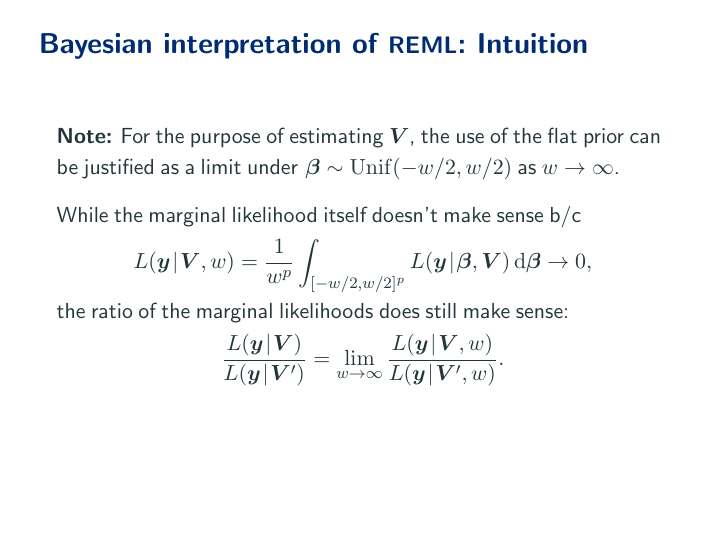
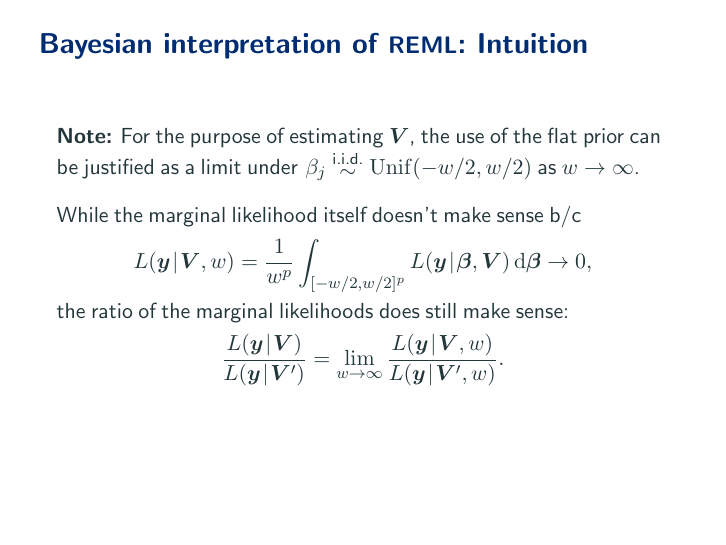
Before and after one commit to aki-nishimura/bayes-advanced-intro, LaTeX slides (lecture/hierarchical_modeling.tex, which reads lecture/standard_preamble.tex): page 23 of 33. Compiled offline with pdfLaTeX.

Commit message:
Fix typo/inaccurate notation for prior on vector-valued param

```diff
--- a/lecture/hierarchical_modeling.tex
+++ b/lecture/hierarchical_modeling.tex
@@ -812,7 +812,7 @@ More precisely, we will show that
 \begin{frame}
 \frametitle{\frametitleText}
 
-\textbf{Note:} For the purpose of estimating $\bm{V}$, the use of the flat prior can be justified as a limit under $\thinnerspace \bbeta \sim \unifDist(-\densityWidth/2, \densityWidth/2)$ as $\densityWidth \to \infty$.
+\textbf{Note:} For the purpose of estimating $\bm{V}$, the use of the flat prior can be justified as a limit under $\thinnerspace \beta_j \iidSim \unifDist(-\densityWidth/2, \densityWidth/2)$ as $\densityWidth \to \infty$.
 
 \smallskip
 While the marginal likelihood itself doesn't make sense b/c
--- a/lecture/standard_preamble.tex
+++ b/lecture/standard_preamble.tex
@@ -214,6 +214,7 @@
 \newcommand{\indicator}{\mathds{1}}
 \newcommand{\eqDistribution}{\mathrel{\raisebox{-.2ex}{$\overset{\scalebox{.6}{$\, d$}}{=}$}}}
 \newcommand{\iidSim}{\mathrel{\raisebox{-.3ex}{$\overset{\text{i.i.d.}}{\sim}$}}}
+\newcommand{\indepSim}{\mathrel{\raisebox{-.3ex}{$\overset{\text{ind}}{\sim}$}}}
 \newcommand{\unifDist}{\mathrm{Unif}}
 \newcommand{\normalDist}{\mathcal{N}}
 \newcommand{\betaDist}{\mathrm{Beta}}
```
